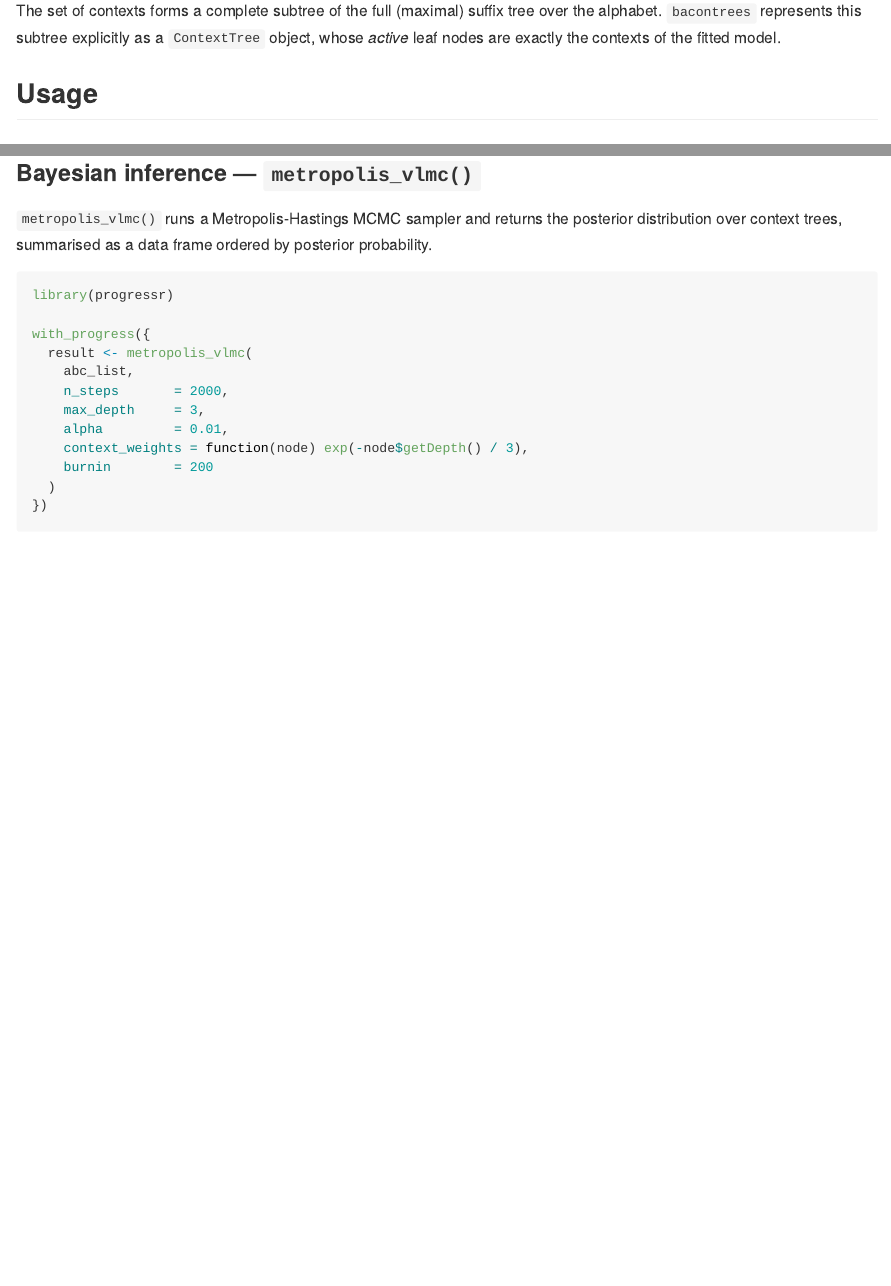
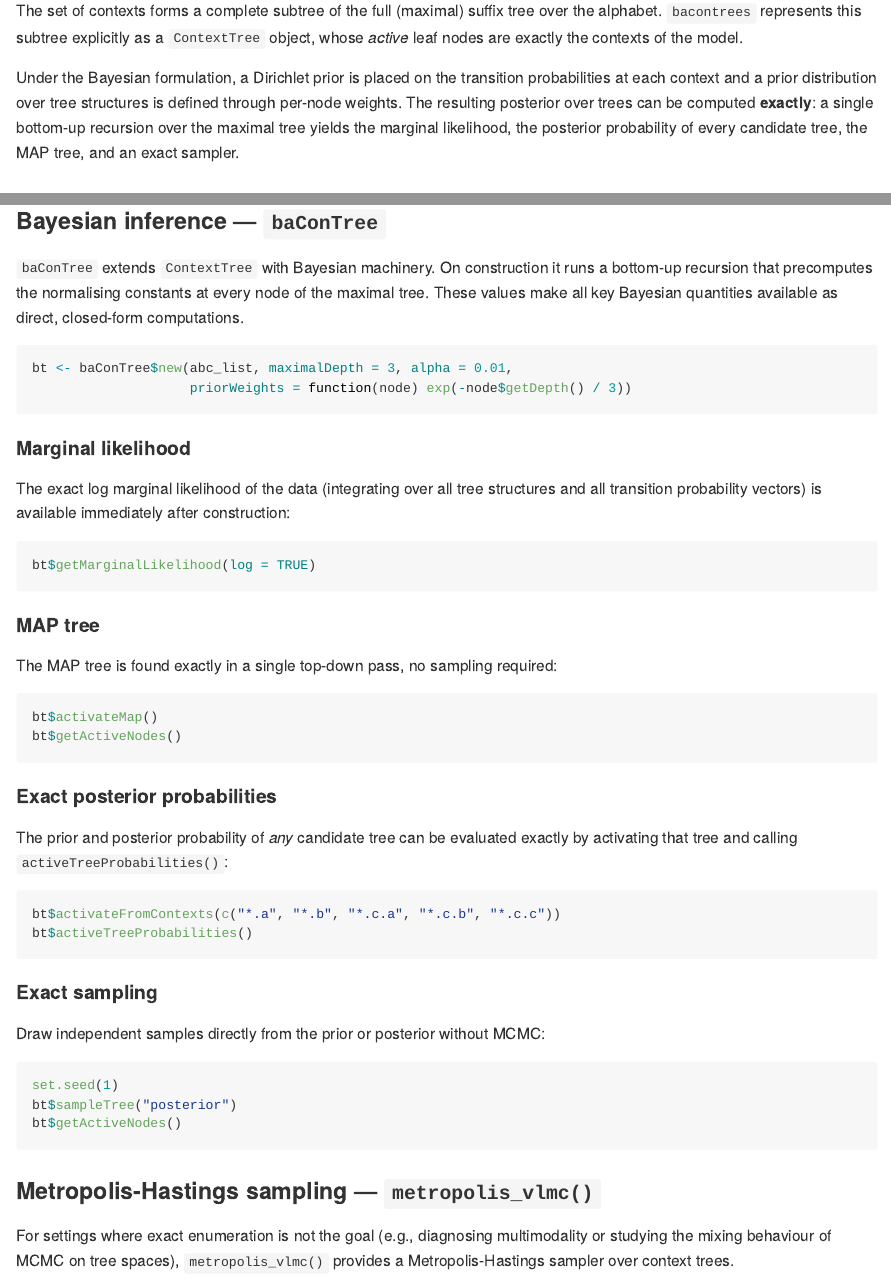
Before and after one commit to Freguglia/bacontrees, an R Markdown document (README.Rmd): the page in a window 1100 px wide, from 850 px down, and a second part further down, joined at a grey line. Rendered offline with R 4.5, knitr and Pandoc, with nearby package versions; some code elsewhere in the file could not run offline; badge pictures from the web are left out.

Commit message:
Enhance DESCRIPTION and README with detailed explanations of Bayesian inference and context tree structures

````diff
--- a/README.Rmd
+++ b/README.Rmd
@@ -61,7 +61,14 @@ supports it, making VLMCs much more parsimonious than fixed-order Markov chains.
 The set of contexts forms a complete subtree of the full (maximal) suffix tree
 over the alphabet. `bacontrees` represents this subtree explicitly as a
 `ContextTree` object, whose *active* leaf nodes are exactly the contexts of the
-fitted model.
+model.
+
+Under the Bayesian formulation, a Dirichlet prior is placed on the
+transition probabilities at each context and a prior distribution over tree
+structures is defined through per-node weights. The resulting posterior over
+trees can be computed **exactly**: a single bottom-up recursion over the maximal
+tree yields the marginal likelihood, the posterior probability of every
+candidate tree, the MAP tree, and an exact sampler.
 
 ## Usage
 
@@ -117,11 +124,62 @@ fit$getActiveNodes()
 plot(fit)
 ```
 
-### Bayesian inference — `metropolis_vlmc()`
+### Bayesian inference — `baConTree`
 
-`metropolis_vlmc()` runs a Metropolis-Hastings MCMC sampler and returns the
-posterior distribution over context trees, summarised as a data frame ordered
-by posterior probability.
+`baConTree` extends `ContextTree` with Bayesian machinery. On construction it
+runs a bottom-up recursion that precomputes the normalising constants
+at every node of the maximal tree. These values make all key
+Bayesian quantities available as direct, closed-form computations.
+
+```{r baConTree_init, eval = FALSE}
+bt <- baConTree$new(abc_list, maximalDepth = 3, alpha = 0.01,
+                    priorWeights = function(node) exp(-node$getDepth() / 3))
+```
+
+#### Marginal likelihood
+
+The exact log marginal likelihood of the data (integrating over all tree
+structures and all transition probability vectors) is available immediately
+after construction:
+
+```{r marginal, eval = FALSE}
+bt$getMarginalLikelihood(log = TRUE)
+```
+
+#### MAP tree
+
+The MAP tree is found exactly in a single top-down pass, no sampling required:
+
+```{r map, eval = FALSE}
+bt$activateMap()
+bt$getActiveNodes()
+```
+
+#### Exact posterior probabilities
+
+The prior and posterior probability of *any* candidate tree can be evaluated
+exactly by activating that tree and calling `activeTreeProbabilities()`:
+
+```{r probabilities, eval = FALSE}
+bt$activateFromContexts(c("*.a", "*.b", "*.c.a", "*.c.b", "*.c.c"))
+bt$activeTreeProbabilities()
+```
+
+#### Exact sampling
+
+Draw independent samples directly from the prior or posterior without MCMC:
+
+```{r sample, eval = FALSE}
+set.seed(1)
+bt$sampleTree("posterior")
+bt$getActiveNodes()
+```
+
+### Metropolis-Hastings sampling — `metropolis_vlmc()`
+
+For settings where exact enumeration is not the goal (e.g., diagnosing
+multimodality or studying the mixing behaviour of MCMC on tree spaces),
+`metropolis_vlmc()` provides a Metropolis-Hastings sampler over context trees.
 
 ```{r metropolis_vlmc}
 library(progressr)
````
Also changed, not shown: README.md, README.Rmd (55 more changed lines), 1 other file.
